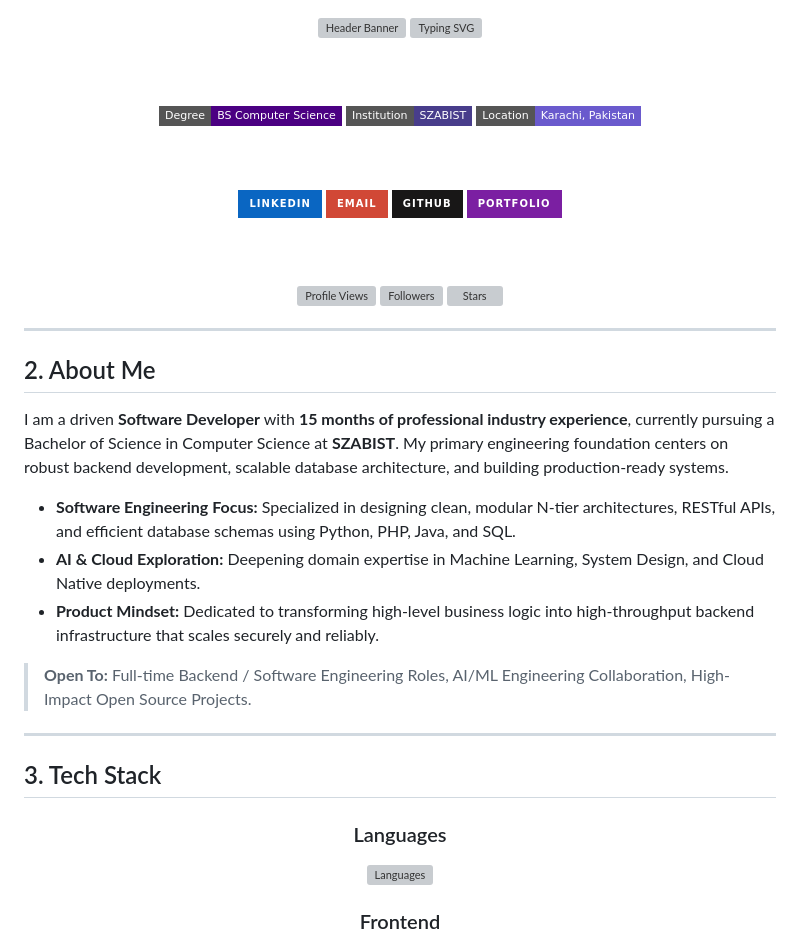
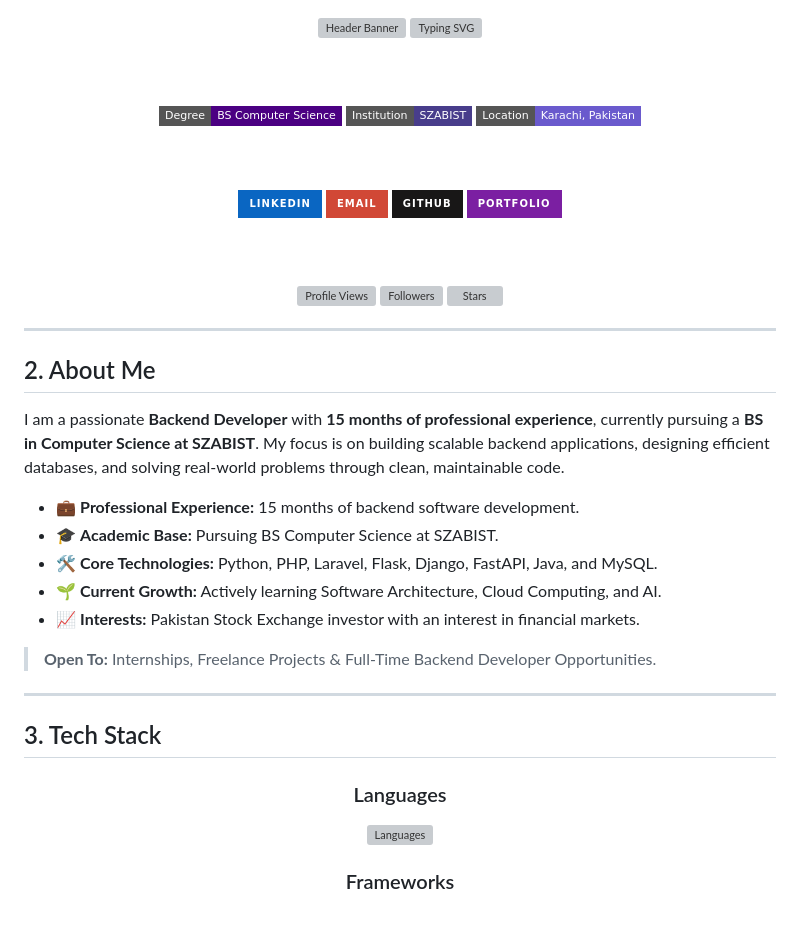
Before and after one commit to ZaryabKhan14/ZaryabKhan14, a Markdown page: README.md, the part around one of its changes. Rendered like a GitHub page; badges without logos; blank space fills up the shorter version; grey boxes are pictures that could not be loaded.

```diff
--- a/README.md
+++ b/README.md
@@ -50,13 +50,15 @@
 
 ## 2. About Me
 
-I am a driven **Software Developer** with **15 months of professional industry experience**, currently pursuing a Bachelor of Science in Computer Science at **SZABIST**. My primary engineering foundation centers on robust backend development, scalable database architecture, and building production-ready systems.
+I am a passionate **Backend Developer** with **15 months of professional experience**, currently pursuing a **BS in Computer Science at SZABIST**. My focus is on building scalable backend applications, designing efficient databases, and solving real-world problems through clean, maintainable code.
 
-* **Software Engineering Focus:** Specialized in designing clean, modular N-tier architectures, RESTful APIs, and efficient database schemas using Python, PHP, Java, and SQL.
-* **AI & Cloud Exploration:** Deepening domain expertise in Machine Learning, System Design, and Cloud Native deployments.
-* **Product Mindset:** Dedicated to transforming high-level business logic into high-throughput backend infrastructure that scales securely and reliably.
+* 💼 **Professional Experience:** 15 months of backend software development.
+* 🎓 **Academic Base:** Pursuing BS Computer Science at SZABIST.
+* 🛠️ **Core Technologies:** Python, PHP, Laravel, Flask, Django, FastAPI, Java, and MySQL.
+* 🌱 **Current Growth:** Actively learning Software Architecture, Cloud Computing, and AI.
+* 📈 **Interests:** Pakistan Stock Exchange investor with an interest in financial markets.
 
-> **Open To:** Full-time Backend / Software Engineering Roles, AI/ML Engineering Collaboration, High-Impact Open Source Projects.
+> **Open To:** Internships, Freelance Projects & Full-Time Backend Developer Opportunities.
 
 ---
 
@@ -70,4 +72,4 @@ I am a driven **Software Developer** with **15 months of professional industry e
 </p>
 
-### Frontend
+### Frameworks
 <p align="center">
```
Also changed, not shown: other parts of README.md (+50 -53 lines).
